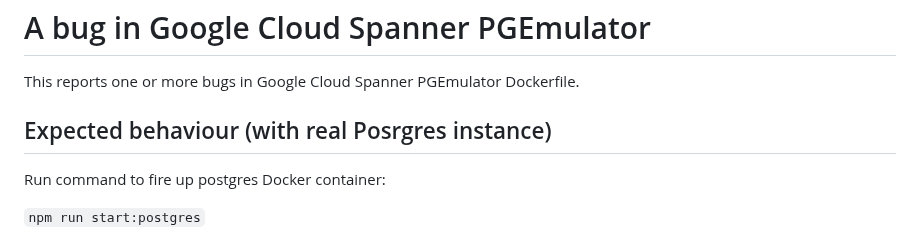
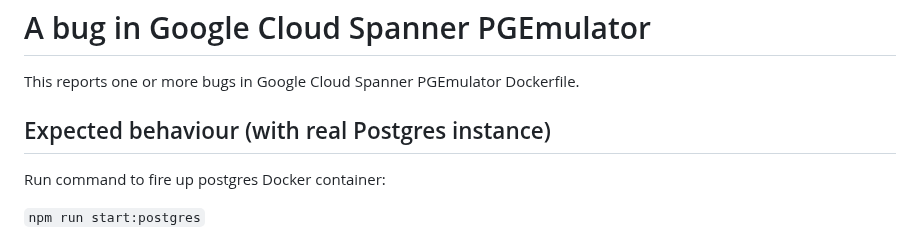
Before and after one commit to marcobuschini/symfony-spanner-test, a Markdown page: spanner-emulator-bug.md, the part around the change. Drawn GitHub-style.

Commit message:
fix: corrected a typo in documentations

```diff
--- a/spanner-emulator-bug.md
+++ b/spanner-emulator-bug.md
@@ -2,7 +2,7 @@
 
 This reports one or more bugs in Google Cloud Spanner PGEmulator Dockerfile.
 
-## Expected behaviour (with real Posrgres instance)
+## Expected behaviour (with real Postgres instance)
 
 Run command to fire up postgres Docker container:
 
```
